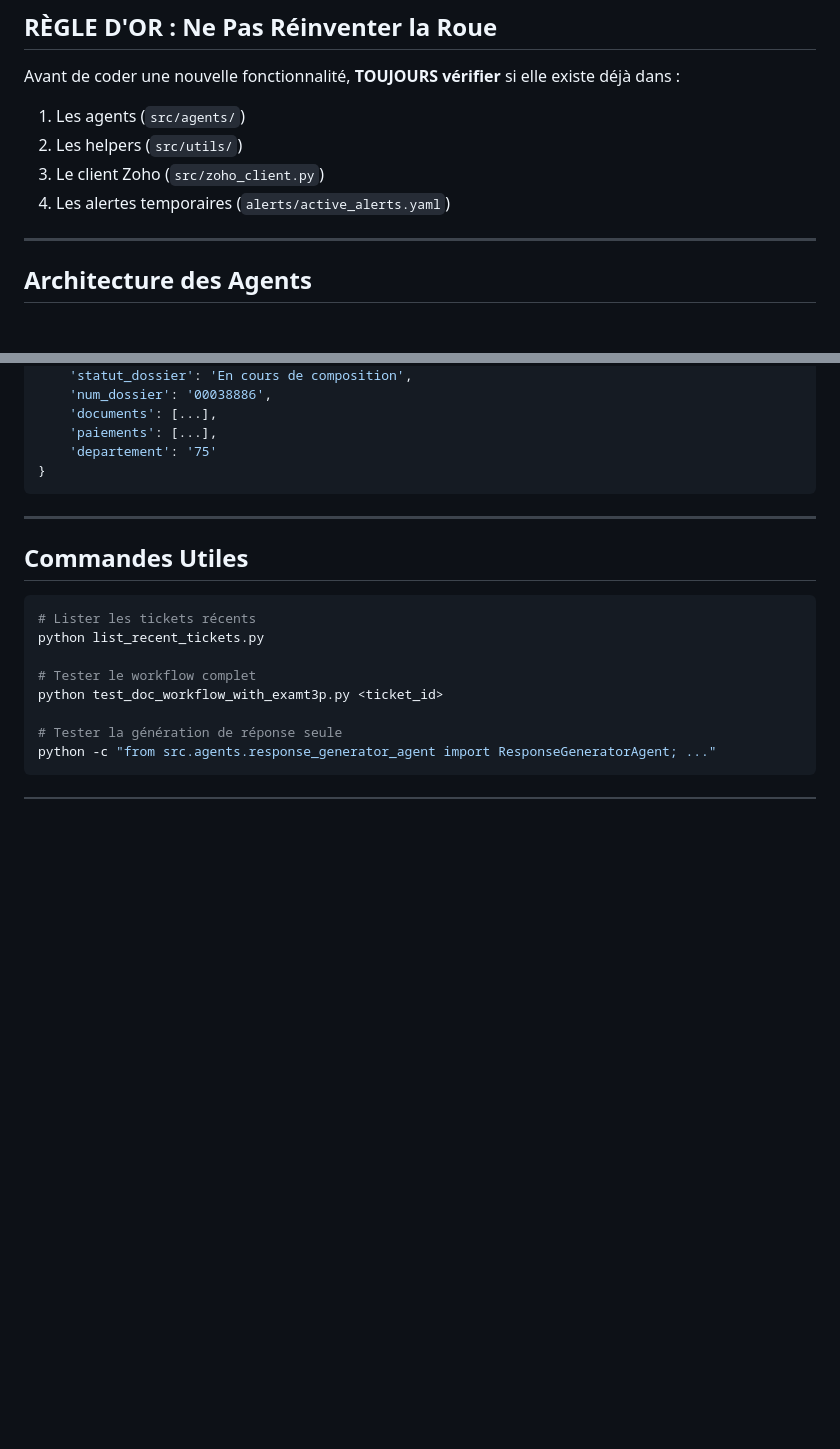
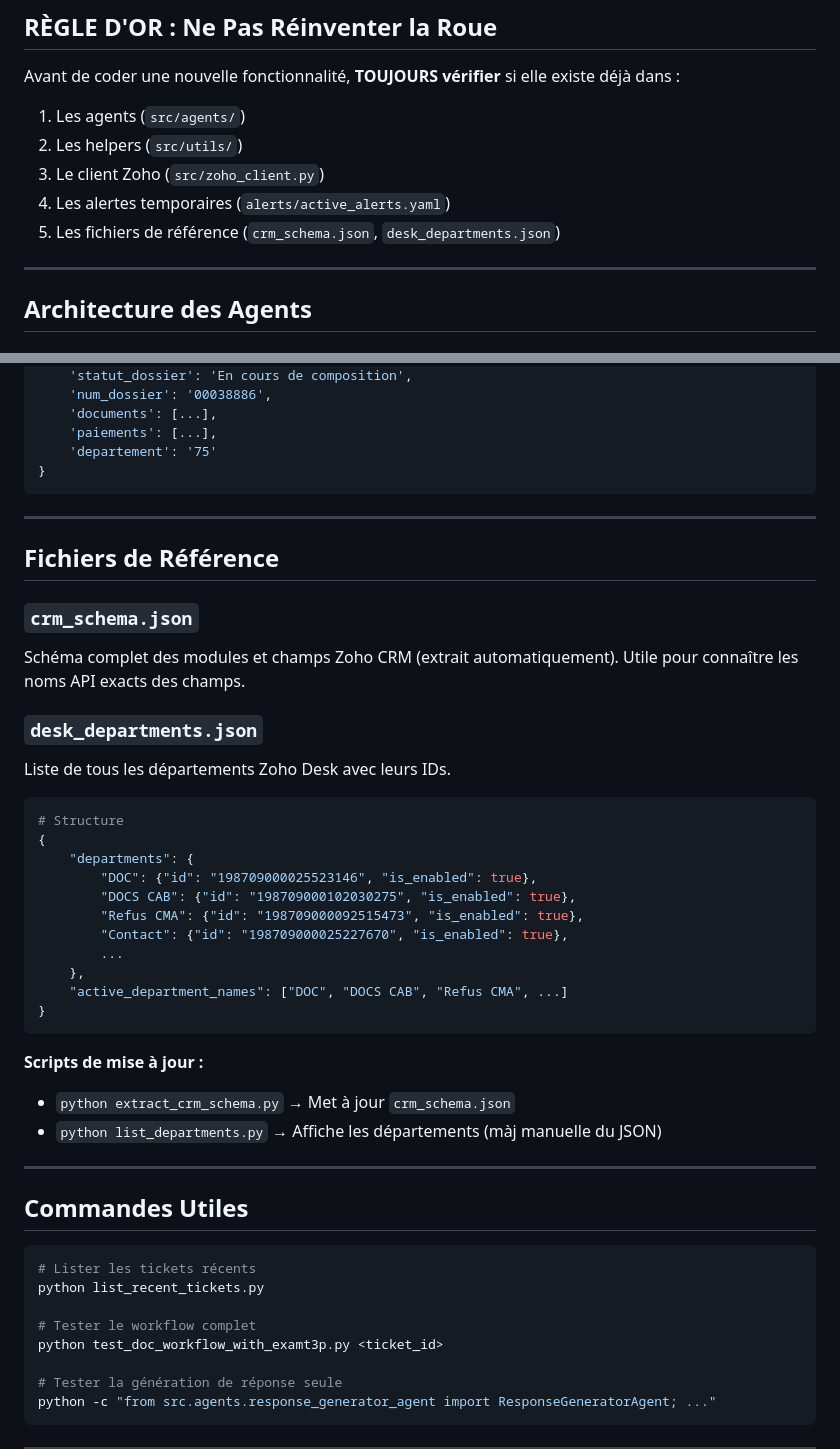
Before and after one commit to fouedh91760/a-level-saver, a Markdown page: CLAUDE.md, 2 parts joined by grey strips. Drawn GitHub-style; blank space fills up the shorter version.

Commit message:
Doc: Add reference files section to CLAUDE.md
- Add desk_departments.json and crm_schema.json to "RÈGLE D'OR" checklist
- Add new "Fichiers de Référence" section documenting both JSON files
- Include usage examples and update scripts

````diff
--- a/CLAUDE.md
+++ b/CLAUDE.md
@@ -14,6 +14,7 @@ Avant de coder une nouvelle fonctionnalité, **TOUJOURS vérifier** si elle exis
 2. Les helpers (`src/utils/`)
 3. Le client Zoho (`src/zoho_client.py`)
 4. Les alertes temporaires (`alerts/active_alerts.yaml`)
+5. Les fichiers de référence (`crm_schema.json`, `desk_departments.json`)
 
 ---
 
@@ -373,6 +374,34 @@ Next steps CAB:
 
 ---
 
+## Fichiers de Référence
+
+### `crm_schema.json`
+Schéma complet des modules et champs Zoho CRM (extrait automatiquement).
+Utile pour connaître les noms API exacts des champs.
+
+### `desk_departments.json`
+Liste de tous les départements Zoho Desk avec leurs IDs.
+```python
+# Structure
+{
+    "departments": {
+        "DOC": {"id": "198709000025523146", "is_enabled": true},
+        "DOCS CAB": {"id": "198709000102030275", "is_enabled": true},
+        "Refus CMA": {"id": "198709000092515473", "is_enabled": true},
+        "Contact": {"id": "198709000025227670", "is_enabled": true},
+        ...
+    },
+    "active_department_names": ["DOC", "DOCS CAB", "Refus CMA", ...]
+}
+```
+
+**Scripts de mise à jour :**
+- `python extract_crm_schema.py` → Met à jour `crm_schema.json`
+- `python list_departments.py` → Affiche les départements (màj manuelle du JSON)
+
+---
+
 ## Commandes Utiles
 
 ```bash
````
